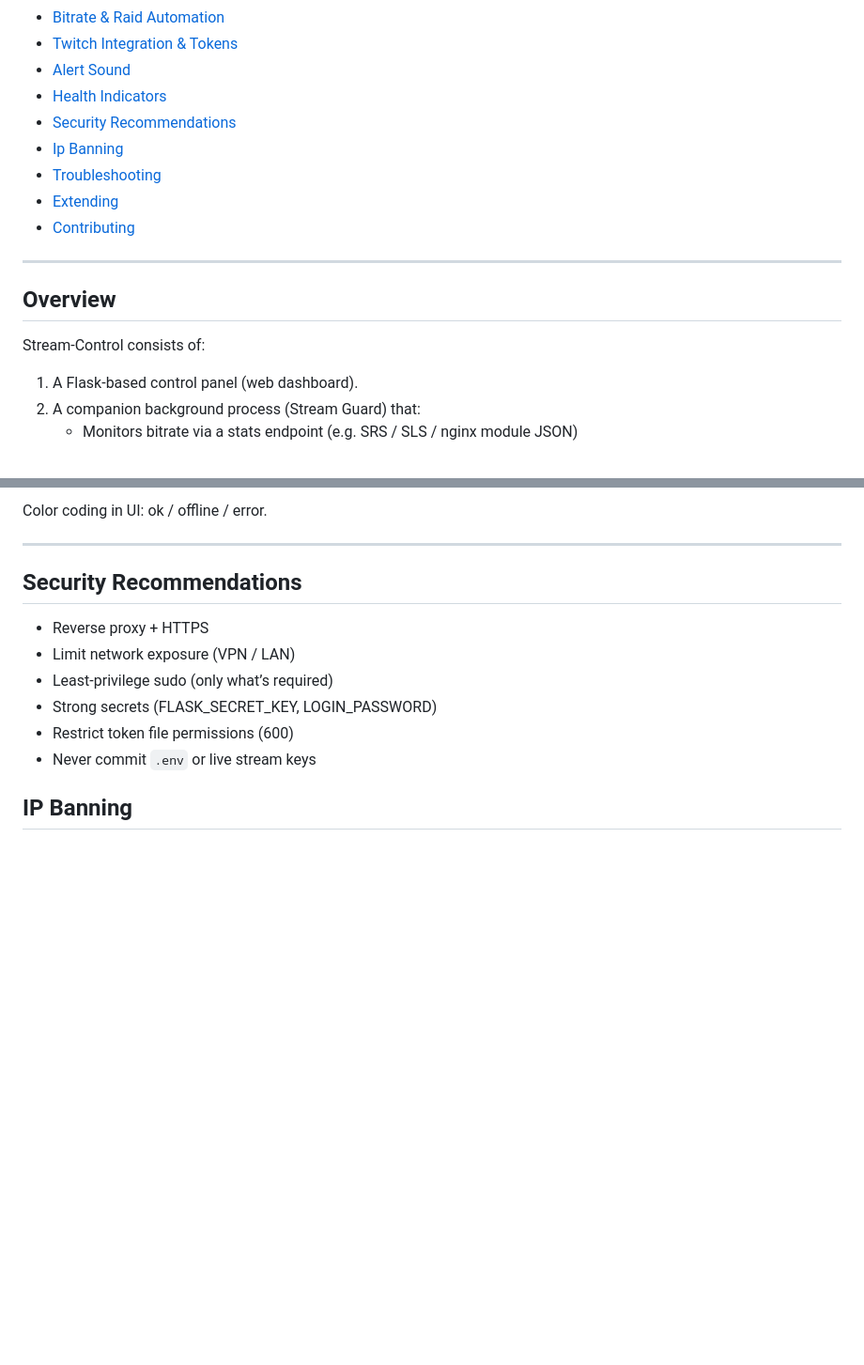
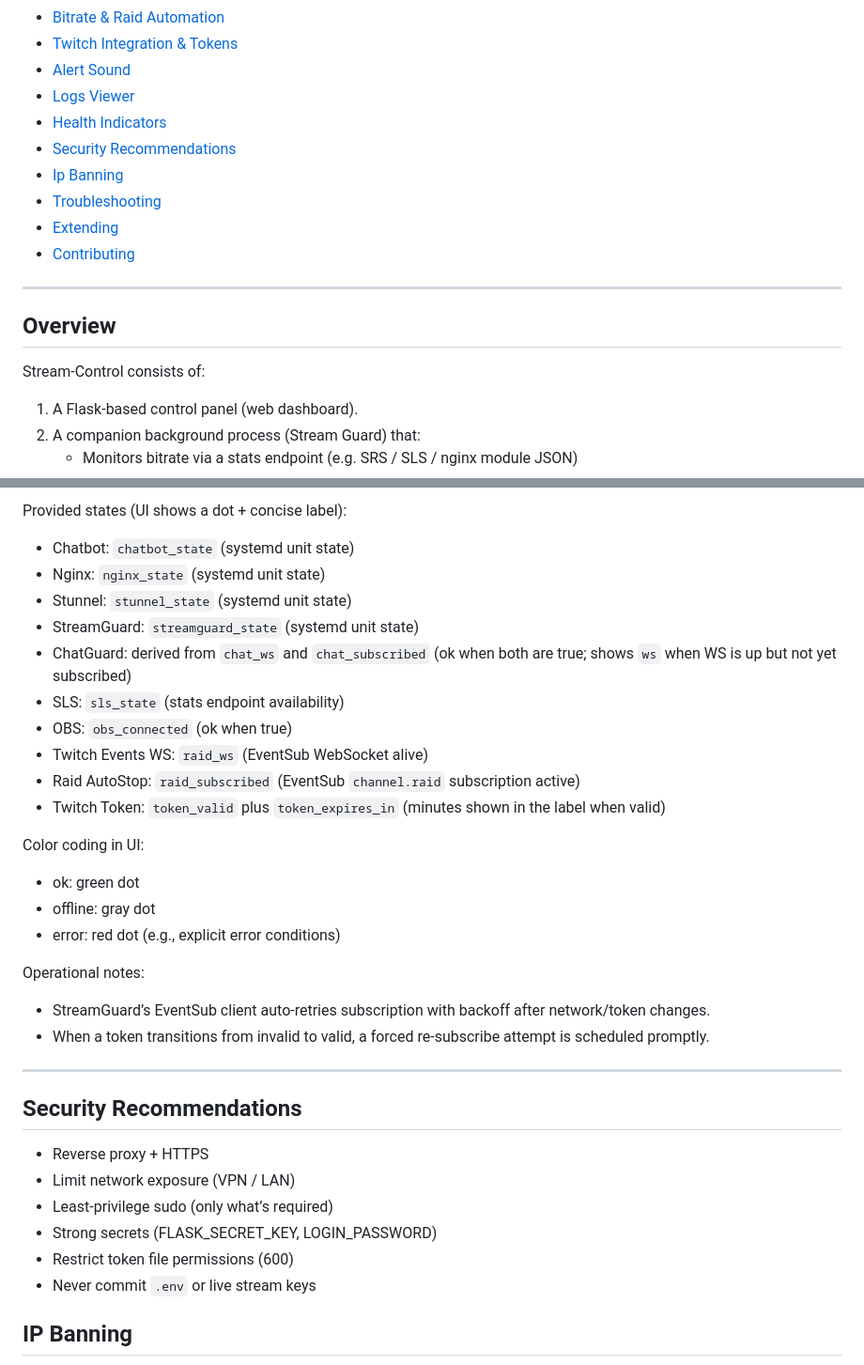
Before and after one commit to Kimsec/Stream-Control, a Markdown page: readme.md, 2 parts joined by grey strips. Shown: that part at 94% size. GitHub-like rendering; blank space fills up the shorter version.

```diff
--- a/readme.md
+++ b/readme.md
@@ -36,6 +36,7 @@ A unified streaming control panel that centralizes Twitch management, OBS scene
 - [Bitrate & Raid Automation](#bitrate--raid-automation)
 - [Twitch Integration & Tokens](#twitch-integration--tokens)
 - [Alert Sound](#alert-sound)
+- [Logs Viewer](#logs-viewer)
 - [Health Indicators](#health-indicators)
 - [Security Recommendations](#security-recommendations)
 - [Ip Banning](#ip-banning)
@@ -48,6 +49,7 @@ A unified streaming control panel that centralizes Twitch management, OBS scene
 ## Overview
 
 Stream-Control consists of:
+
 1. A Flask-based control panel (web dashboard).
 2. A companion background process (Stream Guard) that:
    - Monitors bitrate via a stats endpoint (e.g. SRS / SLS / nginx module JSON)
@@ -275,5 +309,27 @@ token_expires_in | Seconds remaining
 
-Color coding in UI: ok / offline / error.
+Provided states (UI shows a dot + concise label):
+
+- Chatbot: `chatbot_state` (systemd unit state)
+- Nginx: `nginx_state` (systemd unit state)
+- Stunnel: `stunnel_state` (systemd unit state)
+- StreamGuard: `streamguard_state` (systemd unit state)
+- ChatGuard: derived from `chat_ws` and `chat_subscribed` (ok when both are true; shows `ws` when WS is up but not yet subscribed)
+- SLS: `sls_state` (stats endpoint availability)
+- OBS: `obs_connected` (ok when true)
+- Twitch Events WS: `raid_ws` (EventSub WebSocket alive)
+- Raid AutoStop: `raid_subscribed` (EventSub `channel.raid` subscription active)
+- Twitch Token: `token_valid` plus `token_expires_in` (minutes shown in the label when valid)
+
+Color coding in UI:
+
+- ok: green dot
+- offline: gray dot
+- error: red dot (e.g., explicit error conditions)
+
+Operational notes:
+
+- StreamGuard’s EventSub client auto-retries subscription with backoff after network/token changes.
+- When a token transitions from invalid to valid, a forced re-subscribe attempt is scheduled promptly.
 
 ---
 
```
Also changed, not shown: other parts of readme.md (+42 -10 lines).
